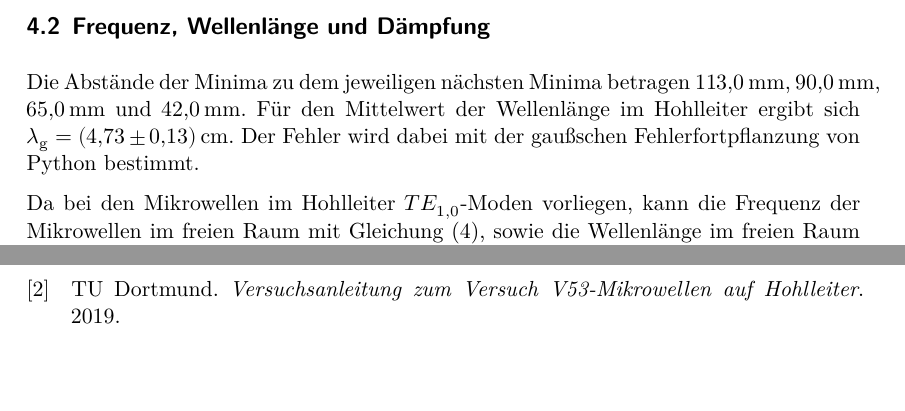
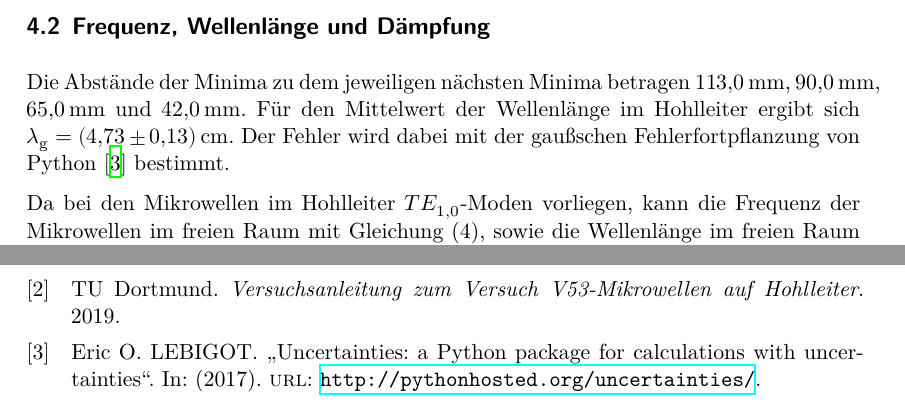
Before and after one commit to Christopherkrause1/FortgeschrittenesPraktikum, a LaTeX document (V53-Mikrowellen/main.tex, which reads V53-Mikrowellen/content/auswertung.tex, V53-Mikrowellen/lit.bib): two parts of pages 10 and 12 of 12, joined at a grey line, cut so that both start at the same text, the shorter picture padded with empty space. Compiled offline with XeLaTeX.

Commit message:
fucking cite

```diff
--- a/V53-Mikrowellen/content/auswertung.tex
+++ b/V53-Mikrowellen/content/auswertung.tex
@@ -47,7 +47,7 @@ Dies ist in Abbildung 6 dargestellt.
 Die Abstände der Minima zu dem jeweiligen nächsten Minima betragen $\SI{113.0}{\milli\meter}$, $\SI{90.0}{\milli\meter}$,
 $\SI{65.0}{\milli\meter}$ und $\SI{42.0}{\milli\meter}$.
 Für den Mittelwert der Wellenlänge im Hohlleiter ergibt sich $\lambda_{\symup{g}} =\SI{4.73(13)}{\centi\meter}$.
-Der Fehler wird dabei mit der gaußschen Fehlerfortpflanzung von Python bestimmt.
+Der Fehler wird dabei mit der gaußschen Fehlerfortpflanzung von Python \cite{uncertainties} bestimmt.
 
 Da bei den Mikrowellen im Hohlleiter $TE_{1,0}$-Moden vorliegen, kann die Frequenz der
 Mikrowellen im freien Raum mit Gleichung (4), sowie die Wellenlänge im freien Raum mit Gleichung (1)
--- a/V53-Mikrowellen/lit.bib
+++ b/V53-Mikrowellen/lit.bib
@@ -9,3 +9,10 @@
   title = {Versuchsanleitung zum Versuch V53-Mikrowellen auf Hohlleiter},
   year = 2018
 }
+
+@article{uncertainties,
+author = "Eric O. LEBIGOT",
+title = "Uncertainties: a Python package for calculations with uncertainties",
+year = "2017",
+url = "http://pythonhosted.org/uncertainties/",
+}
```
